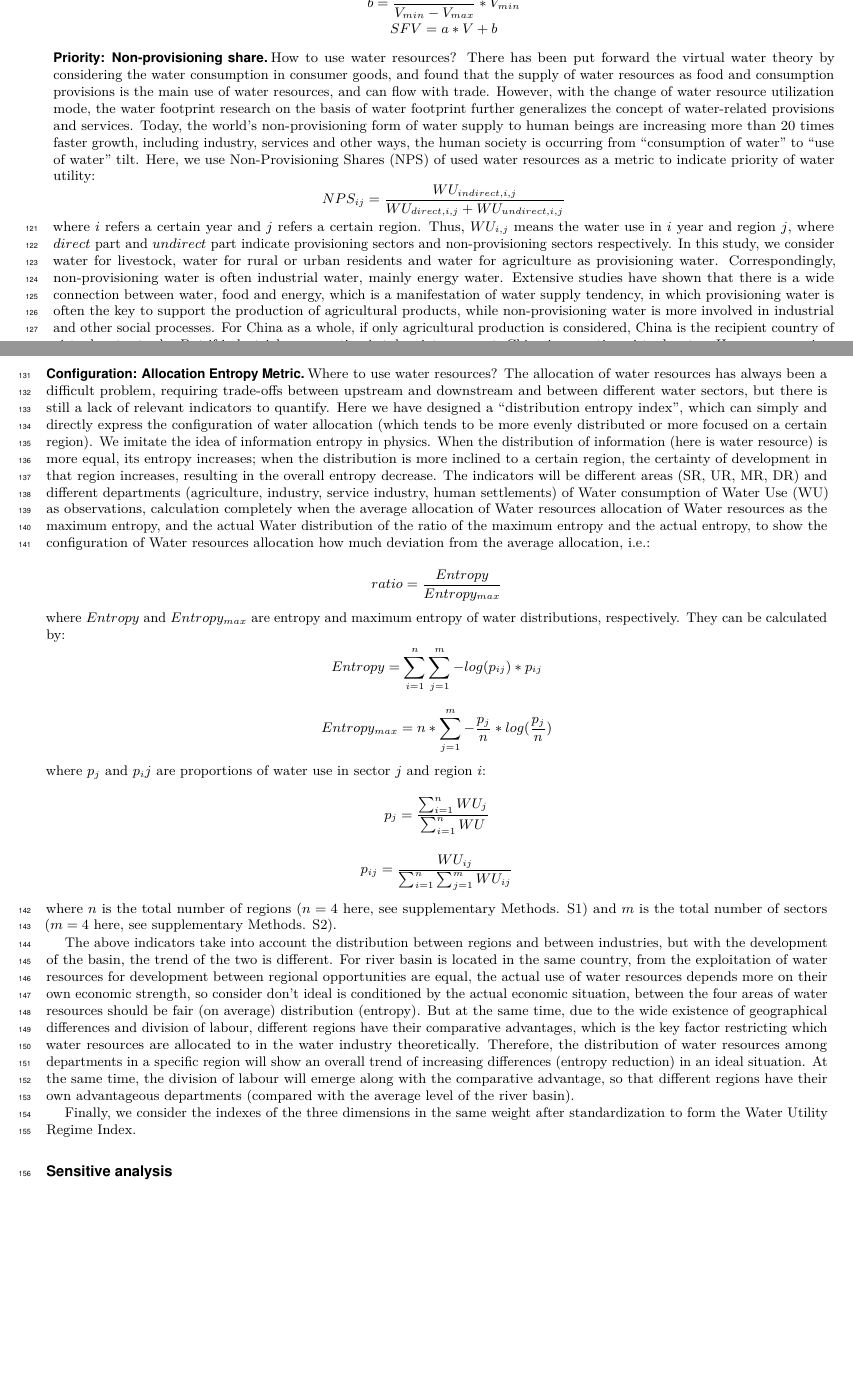
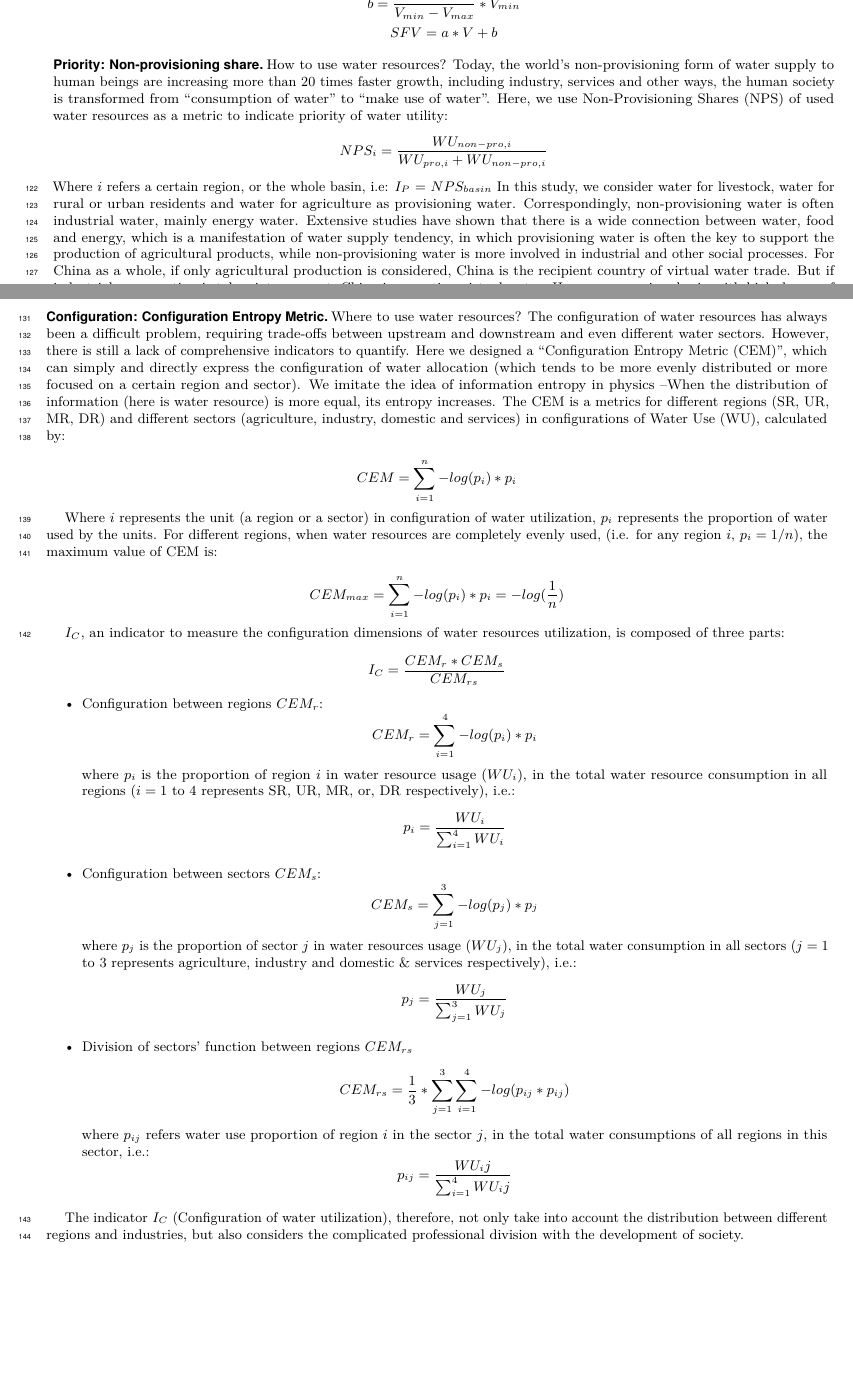
Before and after one commit to SongshGeo/Water-Governance-Regimes, a LaTeX document (tex/sup/supplementary_information.tex): two parts of pages 6 and 7 of 23, joined at a grey line, cut so that both start at the same text, the shorter picture padded with empty space. Compiled offline with pdfLaTeX.

Commit message:
add methods in the sup and refined it

```diff
--- a/tex/sup/supplementary_information.tex
+++ b/tex/sup/supplementary_information.tex
@@ -3,7 +3,7 @@
 
 \templatetype{pnassupportinginfo}
 
-\title{Water resource utilization regimes at a basin scale: transition framework and development traps}
+\title{Regime transition identification for water utilization in river basin developments}
 \author{Shuang Song, Shuai Wang, Bojie Fu, Xutong Wu (complete author list)}
 \correspondingauthor{Shuai Wang.\\E-mail: shuaiwang@bnu.edu.cn}
 
@@ -154,46 +154,67 @@ In order for these dimensions to be quantified, we found or invented a total of
 \subsection*{Priority: Non-provisioning share}
     %* 从消耗水 到 利用水
     % xxx等人通过考虑消费品中的水消耗提出了虚拟水理论，发现水资源作为粮食与消耗产品的供给是水资源的主要用途，且能够随着贸易发生流动。但随着水资源利用方式的变迁，在其基础上兴起的水足迹研究，则进一步泛化了水相关的产品和服务概念。如今，世界非产品形式供给于人类的水资源已达xx%，范围包含了xxxxxx等方式，人类社会发生着从“消耗水”向“利用水”的倾斜。
-    How to use water resources? There has been put forward the virtual water theory by considering the water consumption in consumer goods, and found that the supply of water resources as food and consumption provisions is the main use of water resources, and can flow with trade. However, with the change of water resource utilization mode, the water footprint research on the basis of water footprint further generalizes the concept of water-related provisions and services. Today, the world's non-provisioning form of water supply to human beings are increasing more than 20 times faster growth, including industry, services and other ways, the human society is occurring from ``consumption of water'' to ``use of water'' tilt.
+    How to use water resources?
+    % 这里是一段关于虚拟水的介绍
+    % There has been put forward the virtual water theory by considering the water consumption in consumer goods, and found that the supply of water resources as food and consumption provisions is the main use of water resources, and can flow with trade. However, with the change of water resource utilization mode, the water footprint research on the basis of water footprint further generalizes the concept of water-related provisions and services.
+    Today, the world's non-provisioning form of water supply to human beings are increasing more than 20 times faster growth, including industry, services and other ways, the human society is transformed from ``consumption of water'' to ``make use of water''.
     % TODO 这里要补充一些材料
     % *这里我们使用非用于供给性的水资源量所占的比例作为指标，即:
     Here, we use Non-Provisioning Shares (NPS) of used water resources as a metric to indicate priority of water utility:
-    $$ NPS_{ij} = \frac{WU_{indirect, i, j}}{WU_{direct, i, j} + WU_{undirect, i, j}} $$
-    where $i$ refers a certain year and $j$ refers a certain region. Thus, $WU_{i,j}$ means the water use in $i$ year and region $j$, where $direct$ part and $undirect$ part indicate provisioning sectors and non-provisioning sectors respectively.
+    $$ NPS_{i} = \frac{WU_{non-pro, i}}{WU_{pro, i} + WU_{non-pro, i}} $$
+    Where $i$ refers a certain region, or the whole basin, i.e:
+	$I_P$ = $NPS_{basin}$
     %* 直接用水和非直接用水
     % 在本研究中，我们将牲畜用水、农村或城市的居民用水、农业用水认为是供给型用水。对应的，非供给性用水常常是工业用水，其中以能源用水为主。根据广泛的研究表明，水-粮食-能源之间存在广泛的联结，是水资源供应倾向性的一种体现，其中供给性用水常常是能够作为支持农产品生产的关键，而非供给水则更多参与了工业等社会过程。对中国整体而言，如果只考虑农业生产，中国是虚拟水贸易的流入国。但如果考虑工业耗水，中国则向外出口虚拟水资源。而黄河作为水资源高度稀缺的流域，更需要考虑两者之间的权衡，因此采用该比例作为指标能够简单、直接、有效地反映用水 priority 的变化。
     % TODO 这里要补充一些材料 Li 2020，虚拟水贸易，水粮食能源的联结
     In this study, we consider water for livestock, water for rural or urban residents and water for agriculture as provisioning water. Correspondingly, non-provisioning water is often industrial water, mainly energy water. Extensive studies have shown that there is a wide connection between water, food and energy, which is a manifestation of water supply tendency, in which provisioning water is often the key to support the production of agricultural products, while non-provisioning water is more involved in industrial and other social processes. For China as a whole, if only agricultural production is considered, China is the recipient country of virtual water trade. But if industrial consumption is taken into account, China is exporting virtual water. However, as a river basin with high degree of water resource scarcity, the trade-off between the two has always been treated with greater value; thus, the adoption of this ratio as an indicator can simply, directly and effectively reflect the change of priority with water.
 
-\subsection*{Configuration: Allocation Entropy Metric}
+\subsection*{Configuration: Configuration Entropy Metric}
     %* 哪里利用水资源？
     Where to use water resources?
     % * 设计了一个熵指标
-    % 水资源的分配一直是难题，需要在上下游之间、不同用水部门之间进行权衡，但目前还缺少相关的指标进行量化。这里我们设计了一个“分配熵指标”，能够把水资源分配的格局（倾向于平均分配还是更加侧重某一区域）简单直接的表达出来。我们模仿了物理学中信息熵的思想，当信息（这里是水资源）的分配越趋于平均时，其熵在增加，当分配更倾向于某一区域时，该区域获得发展的确定性在增加，导致总体的熵减少。
-    %! 这里的表述需要好好思考一下
-    The allocation of water resources has always been a difficult problem, requiring trade-offs between upstream and downstream and between different water sectors, but there is still a lack of relevant indicators to quantify. Here we have designed a ``distribution entropy index'', which can simply and directly express the configuration of water allocation (which tends to be more evenly distributed or more focused on a certain region). We imitate the idea of information entropy in physics. When the distribution of information (here is water resource) is more equal, its entropy increases; when the distribution is more inclined to a certain region, the certainty of development in that region increases, resulting in the overall entropy decrease.
+    % 水资源的分配一直是难题，需要在上下游之间、不同用水部门之间进行权衡，但目前还缺少相关的指标进行量化。
+    The configuration of water resources has always been a difficult problem, requiring trade-offs between upstream and downstream and even different water sectors. However, there is still a lack of comprehensive indicators to quantify.
+    % 这里我们设计了一个“分配熵指标”，能够把水资源分配的格局（倾向于平均分配还是更加侧重某一区域）简单直接的表达出来。
+    Here we designed a ``Configuration Entropy Metric (CEM)'', which can simply and directly express the configuration of water allocation (which tends to be more evenly distributed or more focused on a certain region and sector).
+    % 我们模仿了物理学中信息熵的思想，当信息（这里是水资源）的分配越趋于平均时，其熵在增加，当分配更倾向于某一区域时，该区域获得发展的确定性在增加，导致总体的熵减少。
+    We imitate the idea of information entropy in physics --When the distribution of information (here is water resource) is more equal, its entropy increases.
     %* 这里需不需要一张图表示？
     % 该指标将不同区域（SR, UR, MR, DR）和不同部门（农业、工业、服务业、人居）消耗的水资源 Water Use (WU) 视做观察的结果，计算完全平均分配水资源时候的水资源分配熵作为最大值，再计算实际水资源分配最大熵与实际熵的比值，以表示水资源分配的格局多大程度上偏离平均分配。
-    The indicators will be different areas (SR, UR, MR, DR) and different departments (agriculture, industry, service industry, human settlements) of Water consumption of Water Use (WU) as observations, calculation completely when the average allocation of Water resources allocation of Water resources as the maximum entropy, and the actual Water distribution of the ratio of the maximum entropy and the actual entropy, to show the configuration of Water resources allocation how much deviation from the average allocation, i.e.:
+    The CEM is a metrics for different regions (SR, UR, MR, DR) and different sectors (agriculture, industry, domestic and services) in configurations of Water Use (WU), calculated by:
 
-    $$ ratio = \frac{Entropy}{Entropy_{max}} $$
-	where $Entropy$ and $Entropy_{max}$ are entropy and maximum entropy of water distributions, respectively. They can be calculated by:
-	$$ Entropy = \sum_{i=1}^n \sum_{j=1}^m -log(p_{ij}) * p_{ij} $$
-	$$ Entropy_{max} = n * \sum_{j=1}^m -\frac{p_j}{n} * log(\frac{p_j}{n}) $$
-    where $p_j$ and $p_ij$ are proportions of water use in sector $j$ and region $i$:
-	$$ p_j = \frac{\sum_{i=1}^n WU_j}{\sum_{i=1}^n WU} $$
-	$$ p_{ij} = \frac{WU_{ij}} {\sum_{i=1}^n \sum_{j=1}^m WU_{ij}} $$
-	where $n$ is the total number of regions ($n=4$ here, see supplementary Methods. S1) and $m$ is the total number of sectors ($m=4$ here, see supplementary Methods. S2).
+    $$ CEM = \sum_{i=1}^n -log(p_{i}) * p_{i} $$
+
+    Where $i$ represents the unit (a region or a sector) in configuration of water utilization, $p_i$ represents the proportion of water used by the units.
+    For different regions, when water resources are completely evenly used, (i.e. for any region $i$, $p_i = 1/n $), the maximum value of CEM is:
+
+    $$ CEM_{max} = \sum_{i=1}^n -log(p_{i}) * p_{i} = - log(\frac{1}{n}) $$
+
+    $I_C$, an indicator to measure the configuration dimensions of water resources utilization, is composed of three parts:
+
+    $$ I_C = \frac{CEM_{r}*CEM_{s}}{CEM_{rs}}$$
+
+    \begin{itemize}
+        \item Configuration between regions $CEM_r$:
+            $$ CEM_r = \sum_{i=1}^4 -log(p_{i}) * p_{i} $$
+            where $p_i$ is the proportion of region $i$ in water resource usage ($WU_i$), in the total water resource consumption in all regions ($i=1$ to $4$ represents SR, UR, MR, or, DR respectively), i.e.:
+            $$ p_i = \frac{WU_i}{\sum_{i=1}^4 WU_i} $$
+        \item Configuration between sectors $CEM_s$:
+            $$ CEM_s = \sum_{j=1}^3 -log(p_{j}) * p_{j} $$
+            where $p_j$ is the proportion of sector $j$ in water resources usage ($WU_j$), in the total water consumption in all sectors ($j=1$ to $3$ represents agriculture, industry and domestic \& services respectively), i.e.:
+            $$ p_j = \frac{WU_j}{\sum_{j=1}^3 WU_j} $$
+        \item Division of sectors' function between regions $CEM_{rs}$
+            $$ CEM_{rs} = \frac{1}{3} * \sum_{j=1}^3 \sum_{i=1}^4 -log(p_{ij} * p_{ij})$$
+            where $p_{ij}$ refers water use proportion of region $i$ in the sector $j$, in the total water consumptions of all regions in this sector, i.e.:
+            $$ p_{ij} = \frac{WU_ij}{\sum_{i=1}^4 WU_ij} $$
+    \end{itemize}
 
     % 上述指标同时考虑了地区之间的分配和行业之间的分配，但随着流域发展，两者的趋势是有差异的。对于位于同一个国家内的流域，区域之间通过开采水资源获取发展的机会是相等的，实际的水资源使用更多取决于自身的经济实力，因此考虑不受实际经济制约的理想情况，四个区域之间的水资源应该被公平（平均）分配的（熵增）。但同时，由于地理差异和部门分工的广泛存在，不同的区域有其比较优势，是制约其理论上将水资源分配于哪个用水行业的关键因素，因此其特定区域的部门之间水资源分配在理想情况下将总体呈现差异增加（熵减）的趋势。同时，部门分工也将随着比较优势出现，让不同区域都相较于流域的平均水平有其各自的优势部门（相较于平均熵）。
     % TODO 这里一定要想一下，怎么能给人讲的更明白
-    The above indicators take into account the distribution between regions and between industries, but with the development of the basin, the trend of the two is different. For river basin is located in the same country, from the exploitation of water resources for development between regional opportunities are equal, the actual use of water resources depends more on their own economic strength, so consider don't ideal is conditioned by the actual economic situation, between the four areas of water resources should be fair (on average) distribution (entropy). But at the same time, due to the wide existence of geographical differences and division of labour, different regions have their comparative advantages, which is the key factor restricting which water resources are allocated to in the water industry theoretically. Therefore, the distribution of water resources among departments in a specific region will show an overall trend of increasing differences (entropy reduction) in an ideal situation. At the same time, the division of labour will emerge along with the comparative advantage, so that different regions have their own advantageous departments (compared with the average level of the river basin).
+    The indicator $I_C$ (Configuration of water utilization), therefore, not only take into account the distribution between different regions and industries, but also considers the complicated professional division with the development of society.
 
-% 最后，我们将三个维度各自的指标在标准化后等权重考虑，组成了 Water Utility Regime Index。
-Finally, we consider the indexes of the three dimensions in the same weight after standardization to form the Water Utility Regime Index.
 
-% TODO 这里补充 SI Appendix Methods S5：简要介绍黄河的管理措施变化
-
+\newpage
 \section*{Sensitive analysis}
 % 一个对断点检测方法普遍的批评是可以通过调整方法的使用来操纵结果，因此我们对断点识别的过程进行了敏感性分析，以证明我们的结果是鲁棒性的。
 A common criticism of breakpoint detection methods is that the results can be manipulated by adjusting the use of the methods, so we conducted a sensitivity analysis of the breakpoint recognition process to demonstrate that our results are robust.
```
Also changed, not shown: tex/sup/supplementary_information.pdf, tex/sup/supplementary_information.tex (16 more changed lines), 1 other file.
